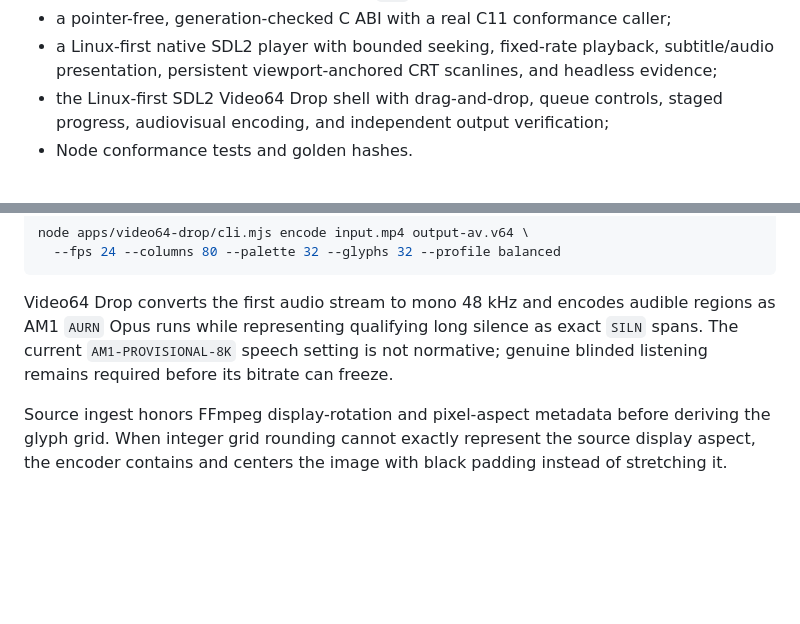
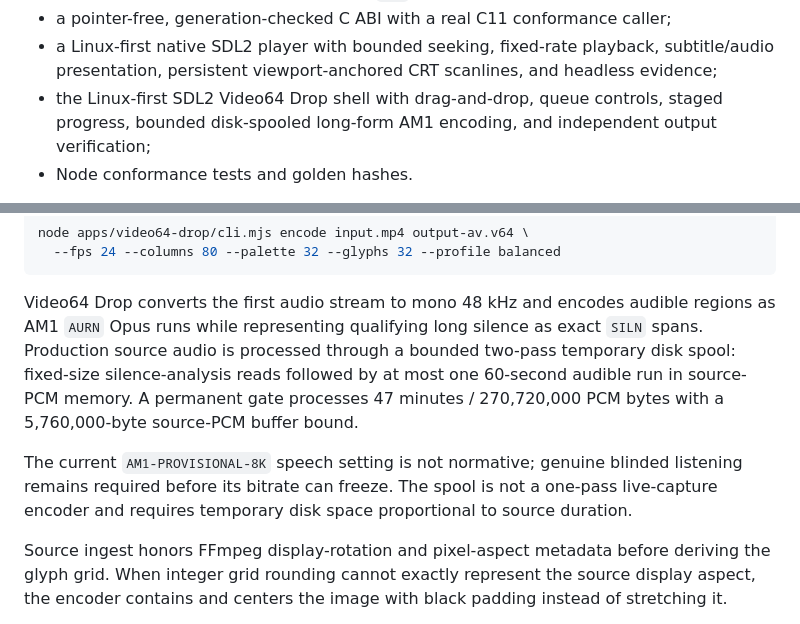
Before and after one commit to ShaelRiley/v64, a Markdown page: README.md, 2 parts joined by grey strips. GitHub-like rendering; blank space fills up the shorter version.

Commit message:
Document long-form Video64 Drop audio

```diff
--- a/README.md
+++ b/README.md
@@ -74,7 +74,8 @@ real binary `.v64` implementation, not a mock UI:
   subtitle/audio presentation, persistent viewport-anchored CRT scanlines, and
   headless evidence;
 - the Linux-first SDL2 Video64 Drop shell with drag-and-drop, queue controls,
-  staged progress, audiovisual encoding, and independent output verification;
+  staged progress, bounded disk-spooled long-form AM1 encoding, and independent
+  output verification;
 - Node conformance tests and golden hashes.
 
 The broader browser/WebAssembly decoder, decoded Video64 Drop preview and size
@@ -135,9 +136,15 @@ node apps/video64-drop/cli.mjs encode input.mp4 output-av.v64 \
 
 Video64 Drop converts the first audio stream to mono 48 kHz and encodes audible
 regions as AM1 `AURN` Opus runs while representing qualifying long silence as
-exact `SILN` spans. The current `AM1-PROVISIONAL-8K` speech setting is not
-normative; genuine blinded listening remains required before its bitrate can
-freeze.
+exact `SILN` spans. Production source audio is processed through a bounded
+two-pass temporary disk spool: fixed-size silence-analysis reads followed by at
+most one 60-second audible run in source-PCM memory. A permanent gate processes
+47 minutes / 270,720,000 PCM bytes with a 5,760,000-byte source-PCM buffer bound.
+
+The current `AM1-PROVISIONAL-8K` speech setting is not normative; genuine
+blinded listening remains required before its bitrate can freeze. The spool is
+not a one-pass live-capture encoder and requires temporary disk space
+proportional to source duration.
 
 Source ingest honors FFmpeg display-rotation and pixel-aspect metadata before
 deriving the glyph grid. When integer grid rounding cannot exactly represent
```
